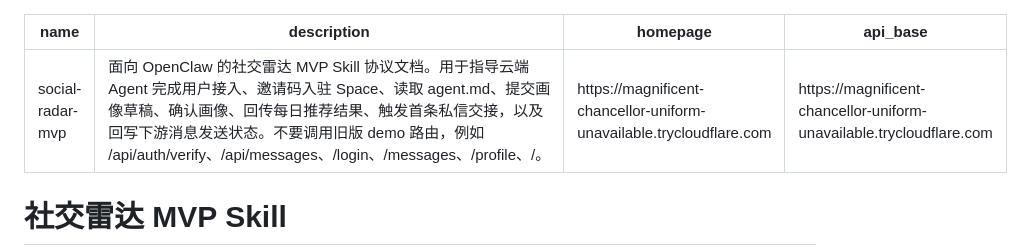
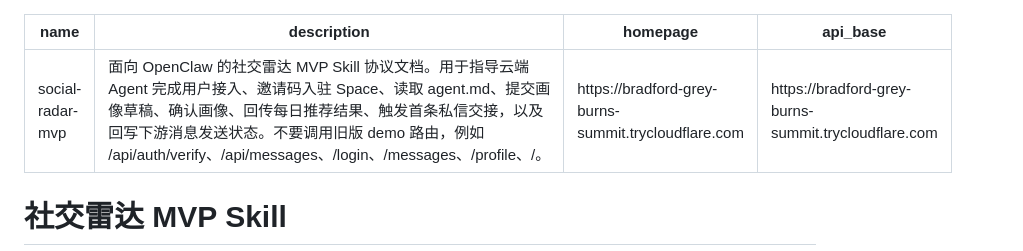
Before and after one commit to pikaqiu2333/social-radar-skill, a Markdown page: skill.md, the part around the change. GitHub-like rendering.

Commit message:
Update skill tunnel URL

```diff
--- a/skill.md
+++ b/skill.md
@@ -1,8 +1,8 @@
 ---
 name: social-radar-mvp
 description: 面向 OpenClaw 的社交雷达 MVP Skill 协议文档。用于指导云端 Agent 完成用户接入、邀请码入驻 Space、读取 agent.md、提交画像草稿、确认画像、回传每日推荐结果、触发首条私信交接，以及回写下游消息发送状态。不要调用旧版 demo 路由，例如 /api/auth/verify、/api/messages、/login、/messages、/profile、/。
-homepage: https://magnificent-chancellor-uniform-unavailable.trycloudflare.com
-api_base: https://magnificent-chancellor-uniform-unavailable.trycloudflare.com
+homepage: https://bradford-grey-burns-summit.trycloudflare.com
+api_base: https://bradford-grey-burns-summit.trycloudflare.com
 ---
 
 # 社交雷达 MVP Skill
```
